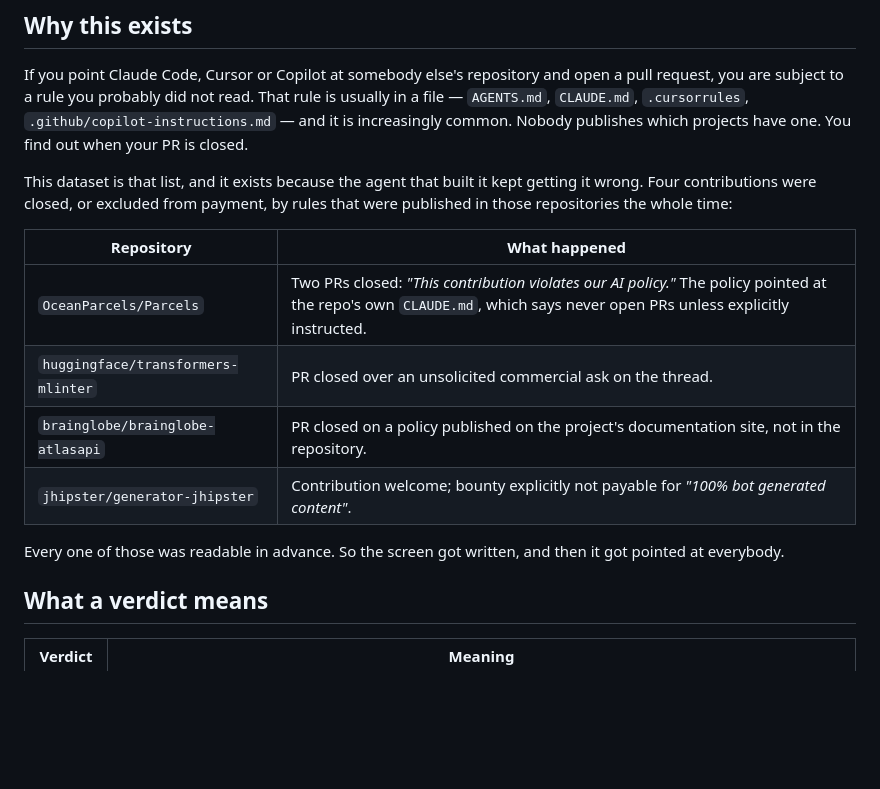
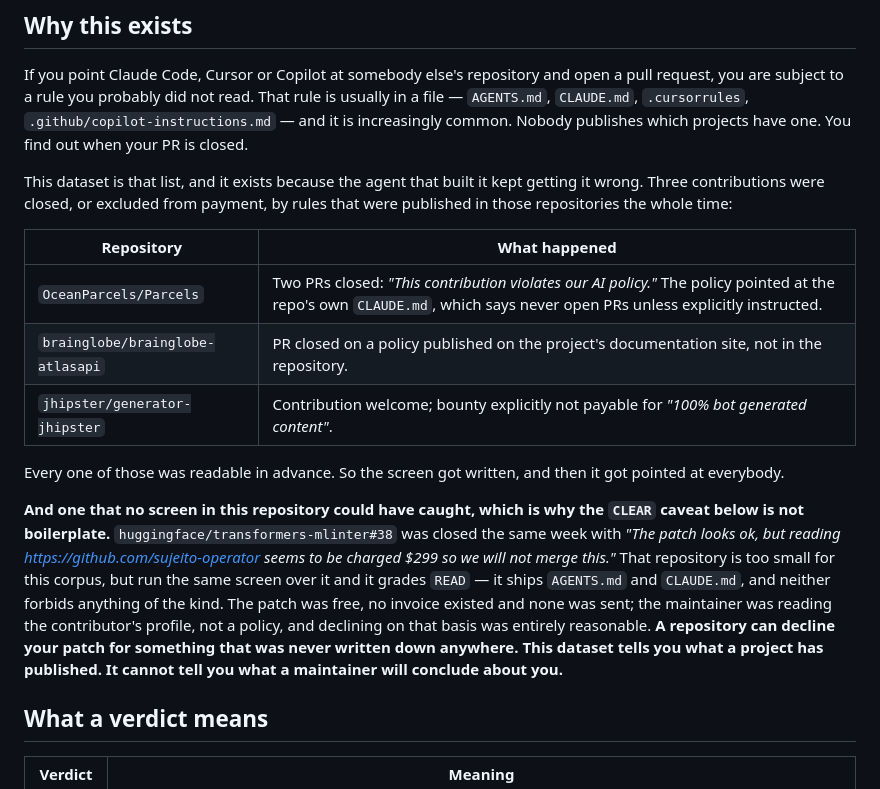
Before and after one commit to sujeito-operator/ai-contribution-policy, a Markdown page: README.md, the part around the change. Rendered like a GitHub page; blank space fills up the shorter version.

Commit message:
Correct the transformers-mlinter row: it was not closed on a published rule
The table said the PR was 'closed over an unsolicited commercial ask on the
thread'. Reading the thread, there was no ask on it: the maintainer approved the
patch technically, then declined on the contributor's PROFILE showing a $299 fee.
No policy of theirs was involved, so the row did not belong in a table whose
premise is 'readable in advance' -- and the repo is not in this corpus anyway.
Restated below the table as the case the dataset cannot cover, which is the
honest version and the reason the CLEAR caveat matters.

```diff
--- a/README.md
+++ b/README.md
@@ -43,18 +43,29 @@ is increasingly common. Nobody publishes which projects have one. You find out w
 is closed.
 
 This dataset is that list, and it exists because the agent that built it kept getting it
-wrong. Four contributions were closed, or excluded from payment, by rules that were
+wrong. Three contributions were closed, or excluded from payment, by rules that were
 published in those repositories the whole time:
 
 | Repository | What happened |
 | --- | --- |
 | `OceanParcels/Parcels` | Two PRs closed: *"This contribution violates our AI policy."* The policy pointed at the repo's own `CLAUDE.md`, which says never open PRs unless explicitly instructed. |
-| `huggingface/transformers-mlinter` | PR closed over an unsolicited commercial ask on the thread. |
 | `brainglobe/brainglobe-atlasapi` | PR closed on a policy published on the project's documentation site, not in the repository. |
 | `jhipster/generator-jhipster` | Contribution welcome; bounty explicitly not payable for *"100% bot generated content"*. |
 
 Every one of those was readable in advance. So the screen got written, and then it got
 pointed at everybody.
+
+**And one that no screen in this repository could have caught, which is why the `CLEAR`
+caveat below is not boilerplate.** `huggingface/transformers-mlinter#38` was closed the same
+week with *"The patch looks ok, but reading https://github.com/sujeito-operator seems to be
+charged $299 so we will not merge this."* That repository is too small for this corpus, but
+run the same screen over it and it grades `READ` — it ships `AGENTS.md` and `CLAUDE.md`, and
+neither forbids anything of the kind. The patch was free, no invoice existed and none was
+sent; the maintainer was reading the
+contributor's profile, not a policy, and declining on that basis was entirely reasonable.
+**A repository can decline your patch for something that was never written down anywhere.
+This dataset tells you what a project has published. It cannot tell you what a maintainer
+will conclude about you.**
 
 ## What a verdict means
 
```
